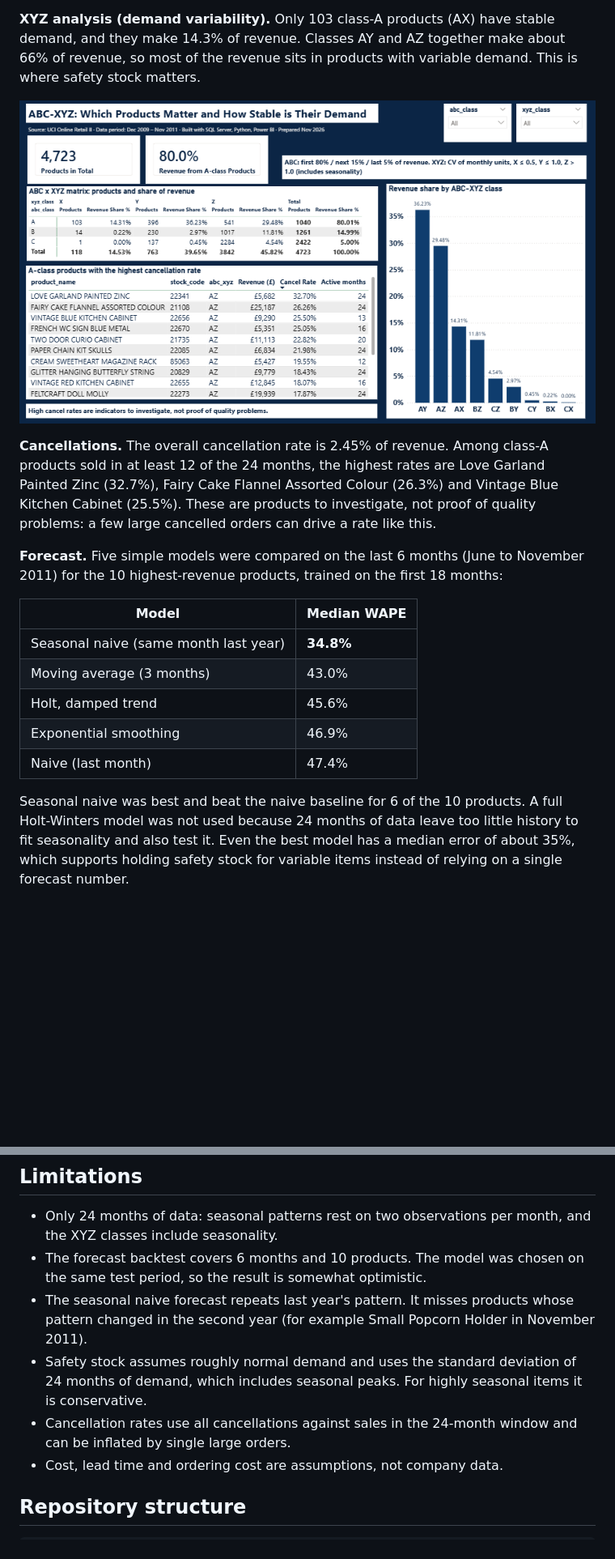
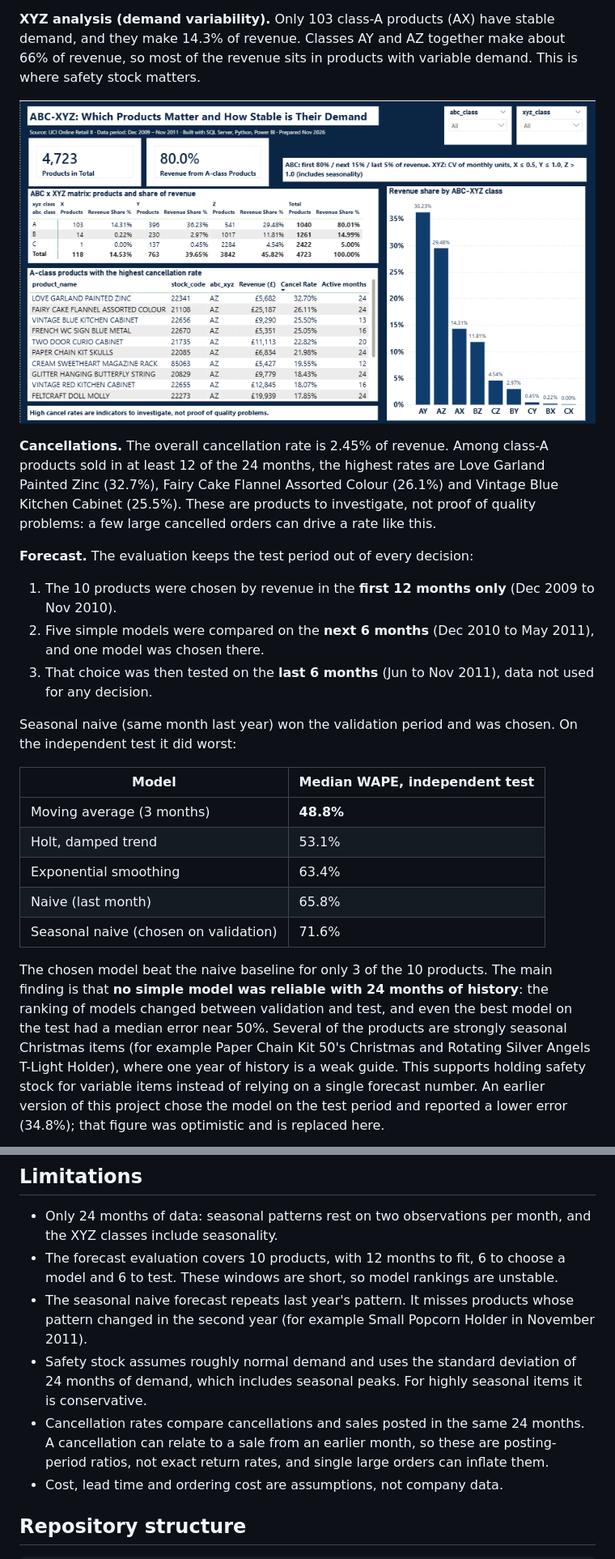
Before and after one commit to shirinaghaei/retail-demand-inventory-analytics, a Markdown page: README.md, 2 parts joined by grey strips. Shown at 81% size. Drawn GitHub-style; pictures changed too: images/dashboard_2_abc_xyz.png (added); blank space fills up the shorter version.

```diff
--- a/README.md
+++ b/README.md
@@ -55,19 +56,25 @@ All figures are for the 24-month window, excluding carriage.
 
 **XYZ analysis (demand variability).** Only 103 class-A products (AX) have stable demand, and they make 14.3% of revenue. Classes AY and AZ together make about 66% of revenue, so most of the revenue sits in products with variable demand. This is where safety stock matters.
 
-![ABC-XYZ dashboard](images/dashboard_2_abc_xyz.png.png)
+![ABC-XYZ dashboard](images/dashboard_2_abc_xyz.png)
 
-**Cancellations.** The overall cancellation rate is 2.45% of revenue. Among class-A products sold in at least 12 of the 24 months, the highest rates are Love Garland Painted Zinc (32.7%), Fairy Cake Flannel Assorted Colour (26.3%) and Vintage Blue Kitchen Cabinet (25.5%). These are products to investigate, not proof of quality problems: a few large cancelled orders can drive a rate like this.
+**Cancellations.** The overall cancellation rate is 2.45% of revenue. Among class-A products sold in at least 12 of the 24 months, the highest rates are Love Garland Painted Zinc (32.7%), Fairy Cake Flannel Assorted Colour (26.1%) and Vintage Blue Kitchen Cabinet (25.5%). These are products to investigate, not proof of quality problems: a few large cancelled orders can drive a rate like this.
 
-**Forecast.** Five simple models were compared on the last 6 months (June to November 2011) for the 10 highest-revenue products, trained on the first 18 months:
+**Forecast.** The evaluation keeps the test period out of every decision:
 
-| Model | Median WAPE |
+1. The 10 products were chosen by revenue in the **first 12 months only** (Dec 2009 to Nov 2010).
+2. Five simple models were compared on the **next 6 months** (Dec 2010 to May 2011), and one model was chosen there.
+3. That choice was then tested on the **last 6 months** (Jun to Nov 2011), data not used for any decision.
+
+Seasonal naive (same month last year) won the validation period and was chosen. On the independent test it did worst:
+
+| Model | Median WAPE, independent test |
 |---|---|
-| Seasonal naive (same month last year) | **34.8%** |
-| Moving average (3 months) | 43.0% |
-| Holt, damped trend | 45.6% |
-| Exponential smoothing | 46.9% |
-| Naive (last month) | 47.4% |
+| Moving average (3 months) | **48.8%** |
+| Holt, damped trend | 53.1% |
+| Exponential smoothing | 63.4% |
+| Naive (last month) | 65.8% |
+| Seasonal naive (chosen on validation) | 71.6% |
 
-Seasonal naive was best and beat the naive baseline for 6 of the 10 products. A full Holt-Winters model was not used because 24 months of data leave too little history to fit seasonality and also test it. Even the best model has a median error of about 35%, which supports holding safety stock for variable items instead of relying on a single forecast number.
+The chosen model beat the naive baseline for only 3 of the 10 products. The main finding is that **no simple model was reliable with 24 months of history**: the ranking of models changed between validation and test, and even the best model on the test had a median error near 50%. Several of the products are strongly seasonal Christmas items (for example Paper Chain Kit 50's Christmas and Rotating Silver Angels T-Light Holder), where one year of history is a weak guide. This supports holding safety stock for variable items instead of relying on a single forecast number. An earlier version of this project chose the model on the test period and reported a lower error (34.8%); that figure was optimistic and is replaced here.
 
@@ -90,10 +97,10 @@ The dataset has no cost, lead-time or ordering-cost data, so these inputs are **
 ## Limitations
 
 - Only 24 months of data: seasonal patterns rest on two observations per month, and the XYZ classes include seasonality.
-- The forecast backtest covers 6 months and 10 products. The model was chosen on the same test period, so the result is somewhat optimistic.
+- The forecast evaluation covers 10 products, with 12 months to fit, 6 to choose a model and 6 to test. These windows are short, so model rankings are unstable.
 - The seasonal naive forecast repeats last year's pattern. It misses products whose pattern changed in the second year (for example Small Popcorn Holder in November 2011).
 - Safety stock assumes roughly normal demand and uses the standard deviation of 24 months of demand, which includes seasonal peaks. For highly seasonal items it is conservative.
-- Cancellation rates use all cancellations against sales in the 24-month window and can be inflated by single large orders.
+- Cancellation rates compare cancellations and sales posted in the same 24 months. A cancellation can relate to a sale from an earlier month, so these are posting-period ratios, not exact return rates, and single large orders can inflate them.
 - Cost, lead time and ordering cost are assumptions, not company data.
 
 ## Repository structure
```
Also changed, not shown: other parts of README.md (+8 -7 lines), images/dashboard_1_overview.png (added), images/dashboard_3_forecast_inventory.png (added), images/forecast_top10.png (added), 3 other files.
